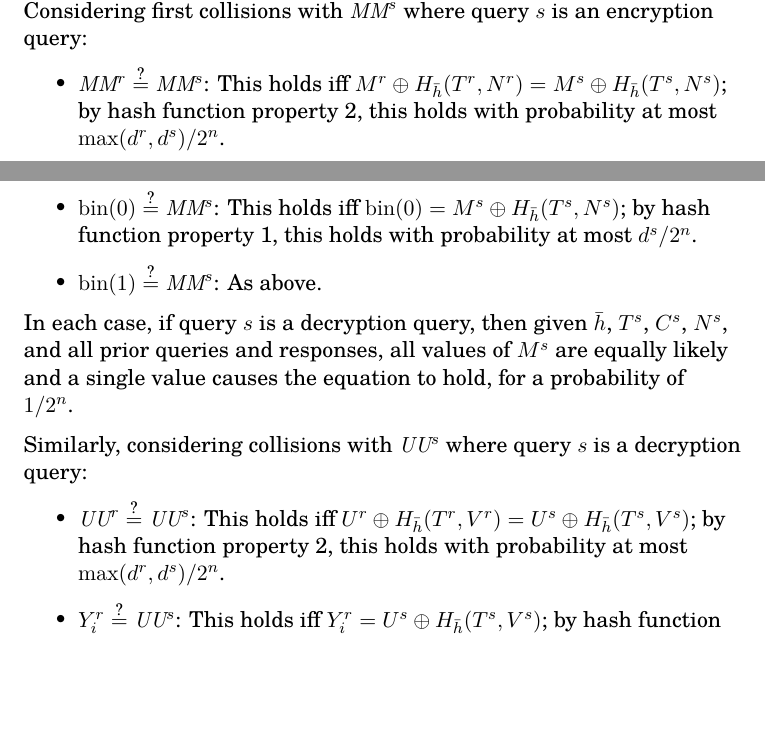
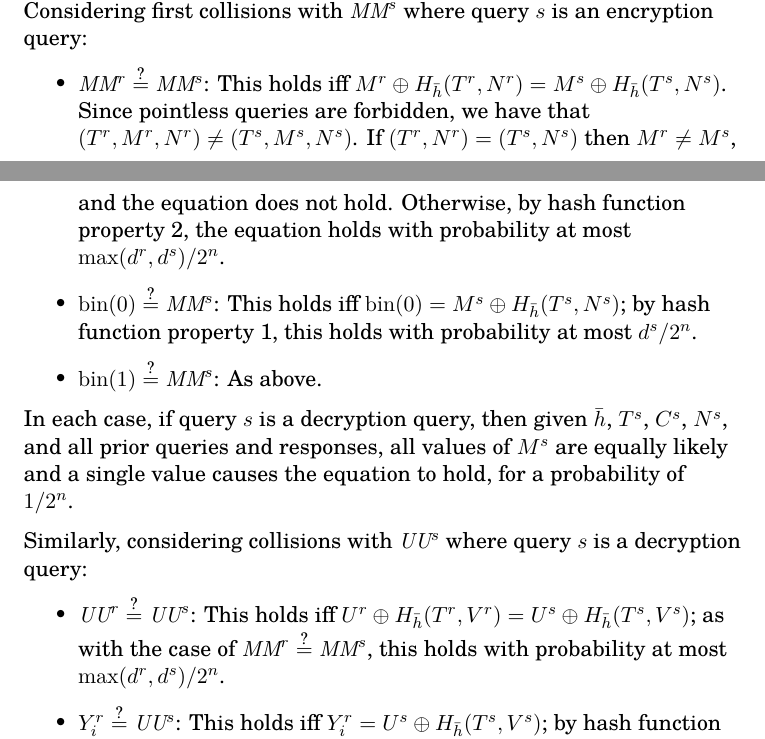
Before and after one commit to google/hctr2, a LaTeX document (paper/mainlemma.tex): two parts of pages 4 and 5 of 8, joined at a grey line, cut so that both start at the same text, the shorter picture padded with empty space. Compiled offline with XeLaTeX.

Commit message:
Discuss pointless queries when using prop 2
Fixes #16

```diff
--- a/paper/mainlemma.tex
+++ b/paper/mainlemma.tex
@@ -224,8 +224,13 @@ query \(s\) is an encryption query:
 
 \begin{itemize}
     \item \(\MM^r \qeq \MM^s\):
-    This holds iff \(M^r \xor H_{\hgen}(T^r, N^r) = M^s \xor H_{\hgen}(T^s, N^s)\);
-    by hash function property 2, this holds with probability at most
+    This holds iff \(M^r \xor H_{\hgen}(T^r, N^r) = M^s \xor H_{\hgen}(T^s, N^s)\).
+    Since pointless queries are forbidden,
+    we have that \((T^r, M^r, N^r) \neq (T^s, M^s, N^s)\).
+    If \((T^r, N^r) = (T^s, N^s)\) then \(M^r \neq M^s\),
+    and the equation does not hold.
+    Otherwise, by hash function property 2,
+    the equation holds with probability at most
     \(\max(d^r, d^s)/2^n\).
     \item \(\fromint(0) \qeq \MM^s\):
     This holds iff \(\fromint(0) = M^s \xor H_{\hgen}(T^s, N^s)\);
@@ -248,7 +253,8 @@ query \(s\) is a decryption query:
 \begin{itemize}
     \item \(\UU^r \qeq \UU^s\):
     This holds iff \(U^r \xor H_{\hgen}(T^r, V^r) = U^s \xor H_{\hgen}(T^s, V^s)\);
-    by hash function property 2, this holds with probability at most
+    as with the case of \(\MM^r \qeq \MM^s\),
+    this holds with probability at most
     \(\max(d^r, d^s)/2^n\).
     \item \(Y_i^r \qeq \UU^s\):
     This holds iff \(Y_i^r = U^s \xor H_{\hgen}(T^s, V^s)\);
```
